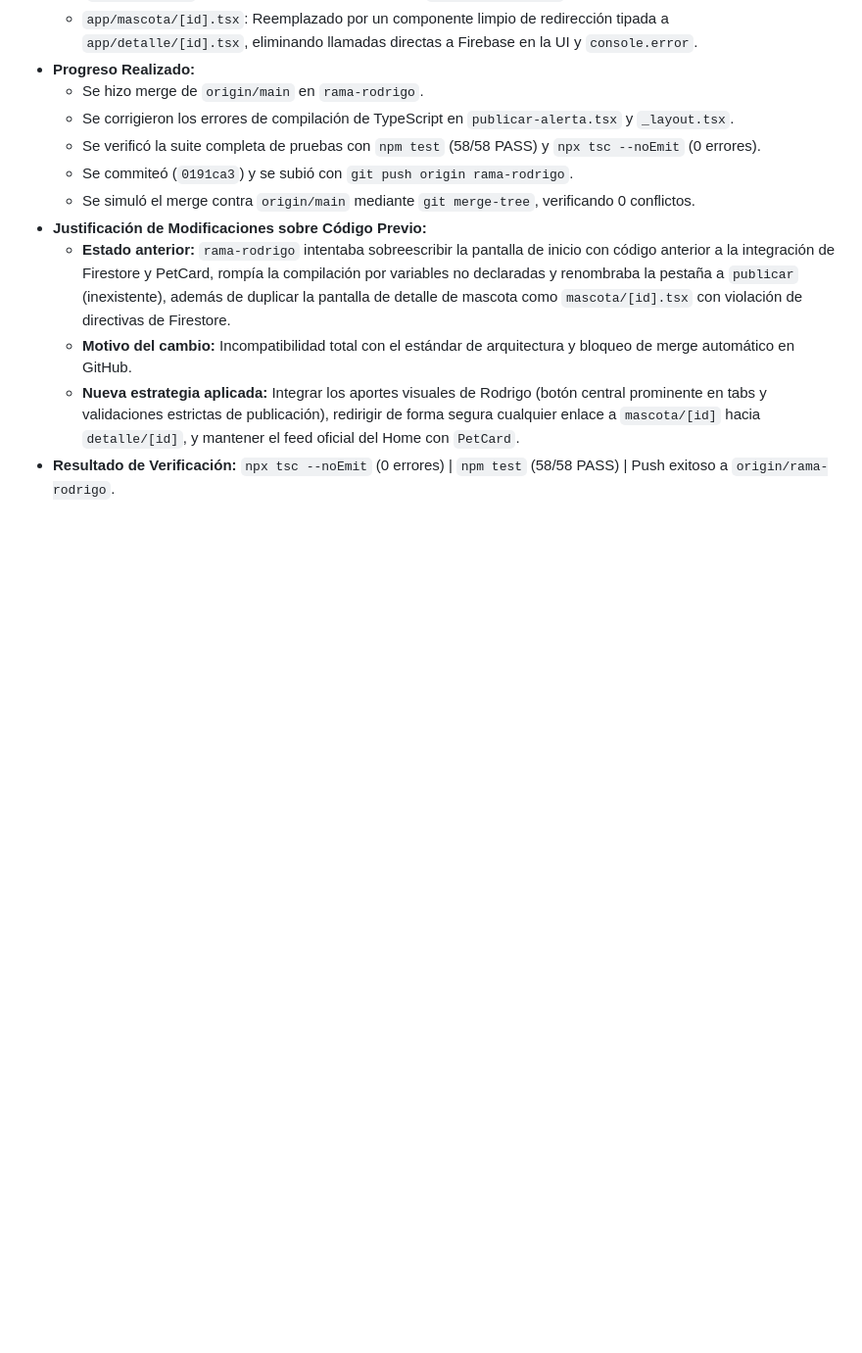
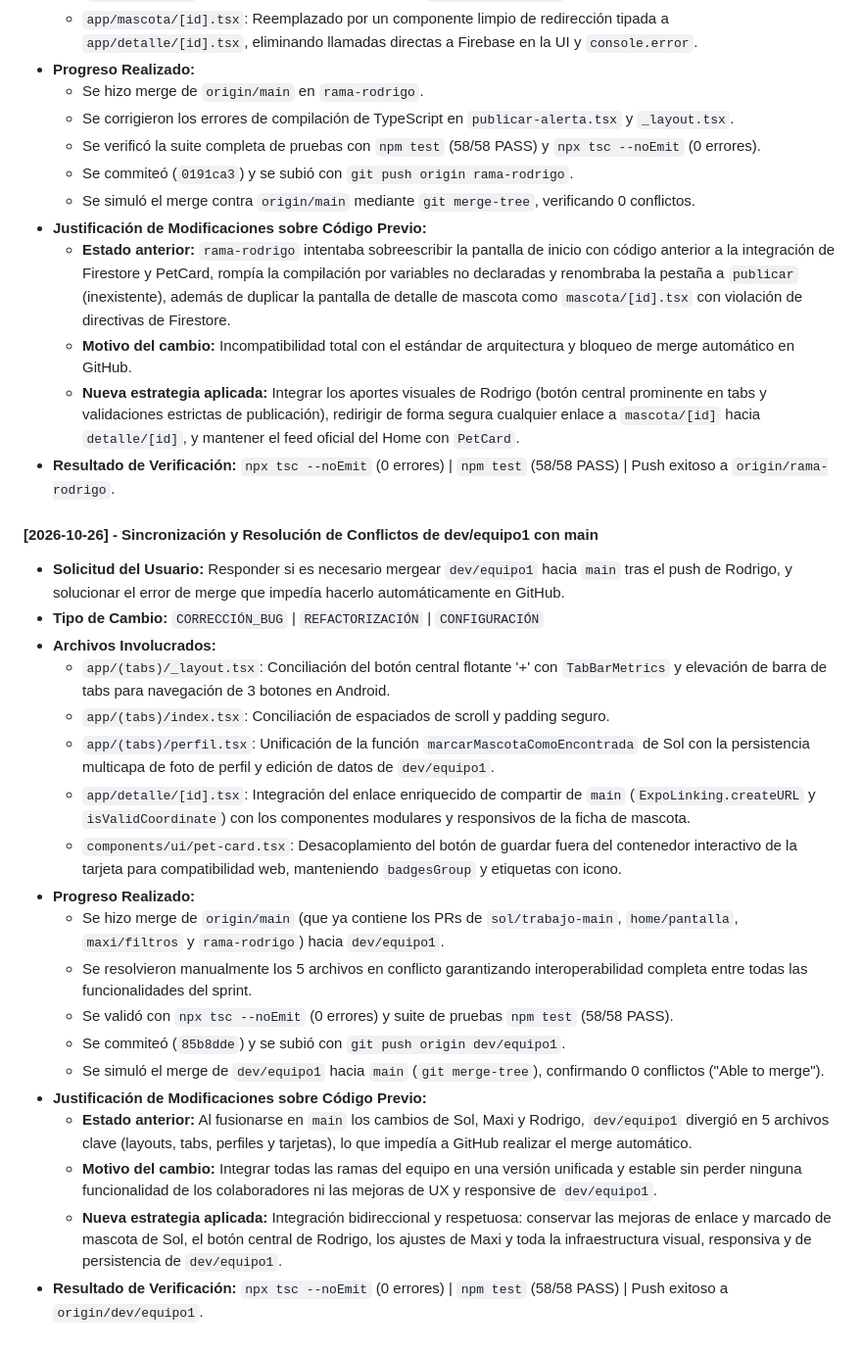
Before and after one commit to JonatanRosassss/Patitas_Encontradas, a Markdown page: AGENTS.md, the part around the change. Shown at 98% size. GitHub-like rendering; blank space fills up the shorter version.

Commit message:
docs: registrar integracion final de dev/equipo1 en bitacora

```diff
--- a/AGENTS.md
+++ b/AGENTS.md
@@ -298,3 +298,24 @@ Antes de dar cualquier entrega por finalizada:
   - **Motivo del cambio:** Incompatibilidad total con el estándar de arquitectura y bloqueo de merge automático en GitHub.
   - **Nueva estrategia aplicada:** Integrar los aportes visuales de Rodrigo (botón central prominente en tabs y validaciones estrictas de publicación), redirigir de forma segura cualquier enlace a `mascota/[id]` hacia `detalle/[id]`, y mantener el feed oficial del Home con `PetCard`.
 - **Resultado de Verificación:** `npx tsc --noEmit` (0 errores) | `npm test` (58/58 PASS) | Push exitoso a `origin/rama-rodrigo`.
+
+#### [2026-10-26] - Sincronización y Resolución de Conflictos de dev/equipo1 con main
+- **Solicitud del Usuario:** Responder si es necesario mergear `dev/equipo1` hacia `main` tras el push de Rodrigo, y solucionar el error de merge que impedía hacerlo automáticamente en GitHub.
+- **Tipo de Cambio:** `CORRECCIÓN_BUG` | `REFACTORIZACIÓN` | `CONFIGURACIÓN`
+- **Archivos Involucrados:**
+  - `app/(tabs)/_layout.tsx`: Conciliación del botón central flotante '+' con `TabBarMetrics` y elevación de barra de tabs para navegación de 3 botones en Android.
+  - `app/(tabs)/index.tsx`: Conciliación de espaciados de scroll y padding seguro.
+  - `app/(tabs)/perfil.tsx`: Unificación de la función `marcarMascotaComoEncontrada` de Sol con la persistencia multicapa de foto de perfil y edición de datos de `dev/equipo1`.
+  - `app/detalle/[id].tsx`: Integración del enlace enriquecido de compartir de `main` (`ExpoLinking.createURL` y `isValidCoordinate`) con los componentes modulares y responsivos de la ficha de mascota.
+  - `components/ui/pet-card.tsx`: Desacoplamiento del botón de guardar fuera del contenedor interactivo de la tarjeta para compatibilidad web, manteniendo `badgesGroup` y etiquetas con icono.
+- **Progreso Realizado:**
+  - Se hizo merge de `origin/main` (que ya contiene los PRs de `sol/trabajo-main`, `home/pantalla`, `maxi/filtros` y `rama-rodrigo`) hacia `dev/equipo1`.
+  - Se resolvieron manualmente los 5 archivos en conflicto garantizando interoperabilidad completa entre todas las funcionalidades del sprint.
+  - Se validó con `npx tsc --noEmit` (0 errores) y suite de pruebas `npm test` (58/58 PASS).
+  - Se commiteó (`85b8dde`) y se subió con `git push origin dev/equipo1`.
+  - Se simuló el merge de `dev/equipo1` hacia `main` (`git merge-tree`), confirmando 0 conflictos ("Able to merge").
+- **Justificación de Modificaciones sobre Código Previo:**
+  - **Estado anterior:** Al fusionarse en `main` los cambios de Sol, Maxi y Rodrigo, `dev/equipo1` divergió en 5 archivos clave (layouts, tabs, perfiles y tarjetas), lo que impedía a GitHub realizar el merge automático.
+  - **Motivo del cambio:** Integrar todas las ramas del equipo en una versión unificada y estable sin perder ninguna funcionalidad de los colaboradores ni las mejoras de UX y responsive de `dev/equipo1`.
+  - **Nueva estrategia aplicada:** Integración bidireccional y respetuosa: conservar las mejoras de enlace y marcado de mascota de Sol, el botón central de Rodrigo, los ajustes de Maxi y toda la infraestructura visual, responsiva y de persistencia de `dev/equipo1`.
+- **Resultado de Verificación:** `npx tsc --noEmit` (0 errores) | `npm test` (58/58 PASS) | Push exitoso a `origin/dev/equipo1`.
```
